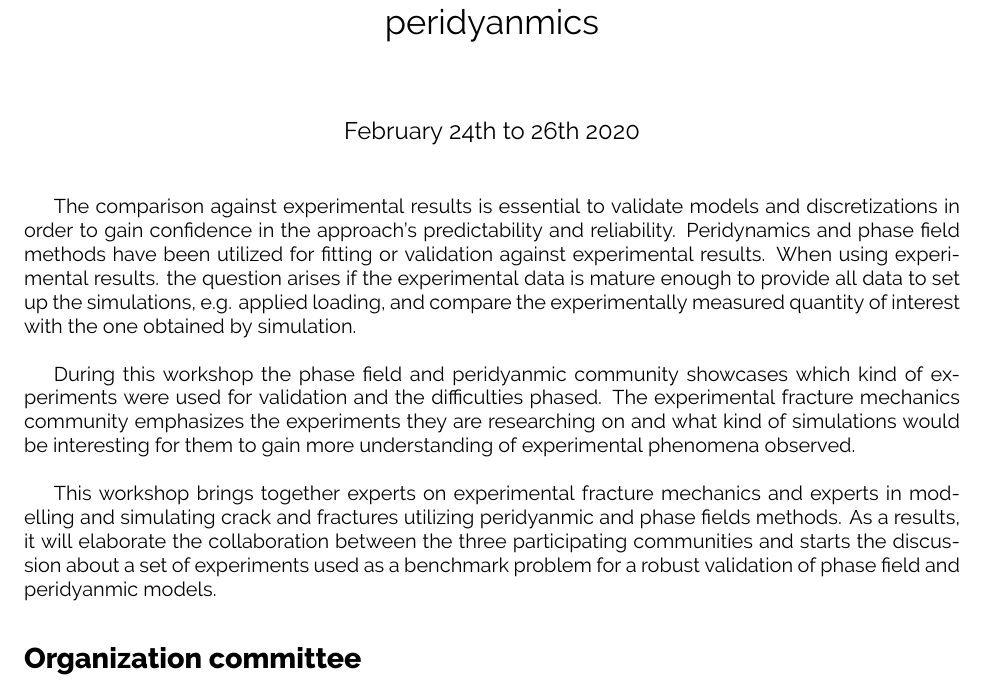
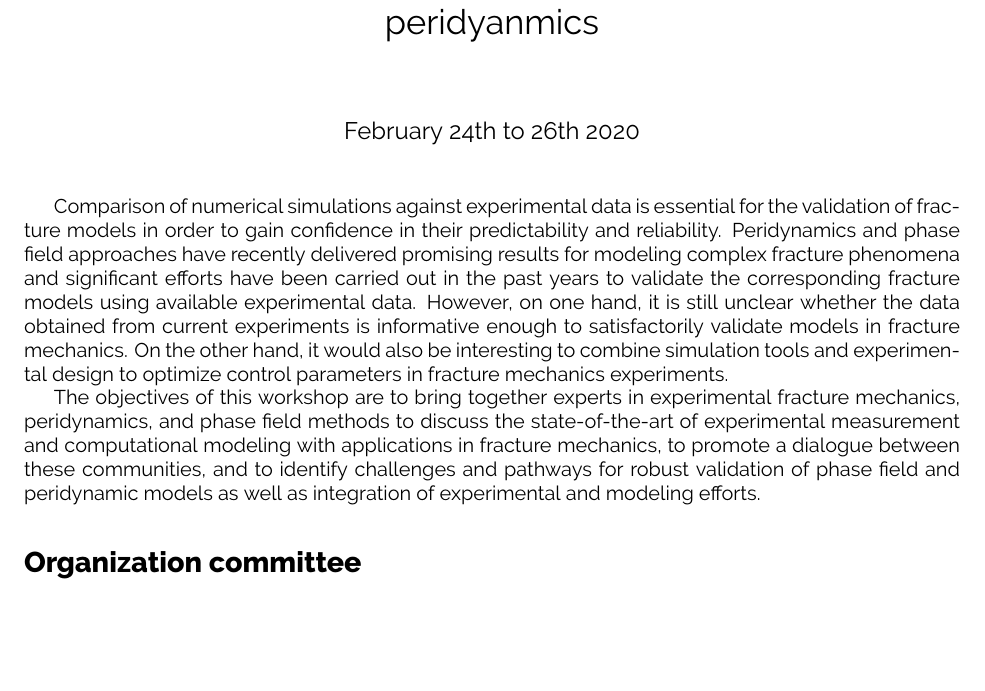
Before and after one commit to diehlpk/wfm2020, a LaTeX document (abstract/abstract.tex, which reads abstract/content.tex): part of the page, cut so that both start at the same text, the shorter picture padded with empty space. Compiled offline with XeLaTeX.

Commit message:
Update abstract

```diff
--- a/abstract/content.tex
+++ b/abstract/content.tex
@@ -1,8 +1,19 @@
-The comparison against experimental results is essential to validate models and discretizations in order to gain confidence in the approach’s predictability and reliability. Peridynamics and phase field methods have been utilized for fitting or validation against experimental results. When using experimental results. the question arises if the experimental data is mature enough to provide all data to set up the simulations, e.g. applied loading, and compare the experimentally measured quantity of interest with the one obtained by simulation. \\
+Comparison of numerical simulations against experimental data is essential
+for the validation of fracture models in order to gain confidence in their
+predictability and reliability. Peridynamics and phase field approaches have recently
+delivered promising results for modeling complex fracture phenomena and significant
+efforts have been carried out in the past years to validate the corresponding
+fracture models using available experimental data. However, on one hand, it is still
+unclear whether the data obtained from current experiments is informative enough to
+satisfactorily validate models in fracture mechanics. On the other hand, it would also be
+interesting to combine simulation tools and experimental design to optimize
+control parameters in fracture mechanics experiments.
 
-During this workshop the phase field and peridyanmic community showcases which kind of experiments were used for validation and the difficulties phased. The experimental fracture mechanics community emphasizes the experiments they are researching on and what kind of simulations would be interesting for them to gain more understanding of experimental phenomena observed. \\
-
-This workshop brings together experts on experimental fracture mechanics and experts in modelling and simulating crack and fractures utilizing peridyanmic and phase fields methods. As a results, it will elaborate the collaboration between the three participating communities and starts the discussion about a set of experiments used as a benchmark problem for a robust validation of phase field and peridyanmic models.
+The objectives of this workshop are to bring together experts in experimental fracture mechanics,
+peridynamics, and phase field methods to discuss the state-of-the-art of experimental
+measurement and computational modeling with applications in fracture mechanics, to promote
+a dialogue between these communities, and to identify challenges and pathways for robust validation
+of phase field and peridynamic models as well as integration of experimental and modeling efforts.
 
 \section*{Organization committee }
 \begin{itemize}
```
